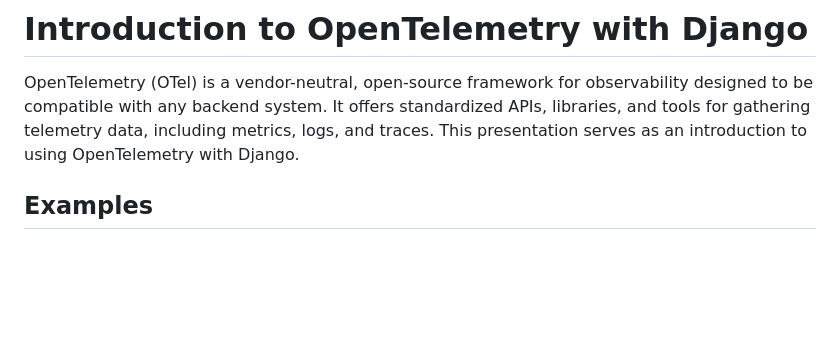
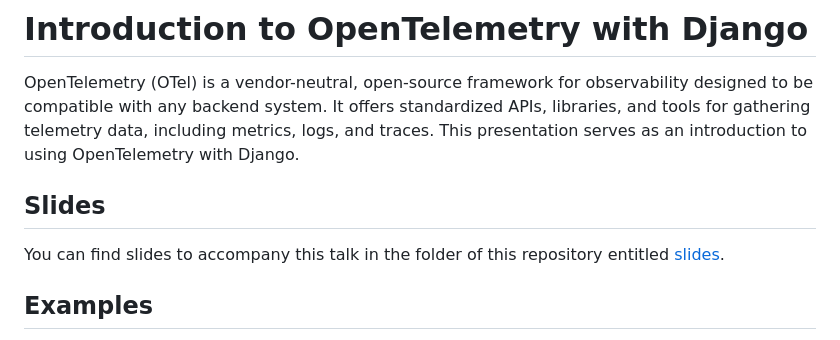
Before and after one commit to JessicaGarson/Introduction-to-OpenTelemetry-with-Django, a Markdown page: README.md, the part around the change. GitHub-like rendering; blank space fills up the shorter version.

```diff
--- a/README.md
+++ b/README.md
@@ -1,5 +1,9 @@
 # Introduction to OpenTelemetry with Django
 OpenTelemetry (OTel) is a vendor-neutral, open-source framework for observability designed to be compatible with any backend system. It offers standardized APIs, libraries, and tools for gathering telemetry data, including metrics, logs, and traces. This presentation serves as an introduction to using OpenTelemetry with Django.
+
+
+## Slides
+You can find slides to accompany this talk in the folder of this repository entitled [slides](https://github.com/JessicaGarson/Introduction-to-OpenTelemetry-with-Django/tree/main/slides).
 
 ## Examples
 This repository contains two example applications, one showing [automatic instrumentation](https://github.com/JessicaGarson/Introduction-to-OpenTelemetry-with-Django/tree/main/automatic-instrumentation/todolist_project) and the other [manual instrumentation](https://github.com/JessicaGarson/Introduction-to-OpenTelemetry-with-Django/tree/main/manual-instrumentation/todolist_project) using OpenTelemetry, sending the results into Elastic. Both applications are simple to-do list applications made with Django.
```
